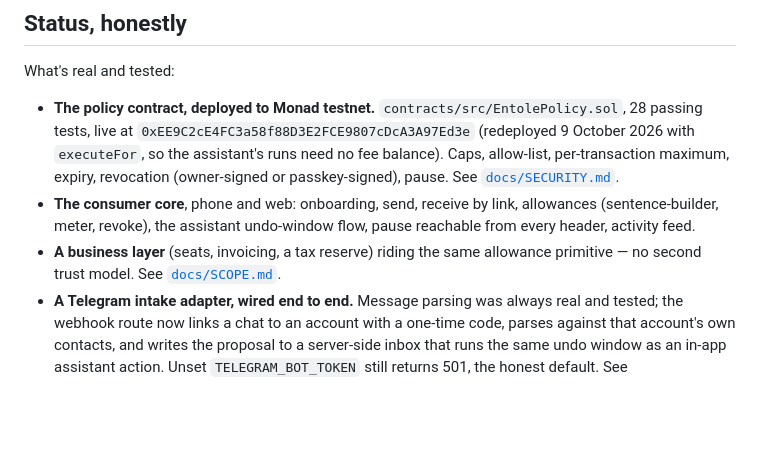
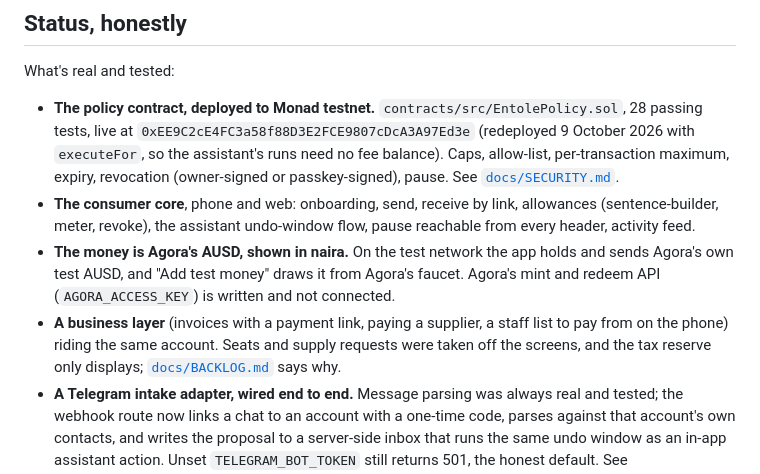
Before and after one commit to blockchain-maxis/entole, a Markdown page: README.md, the part around one of its changes. Rendered like a GitHub page; blank space fills up the shorter version.

```diff
--- a/README.md
+++ b/README.md
@@ -48,9 +83,14 @@ What's real and tested:
 - **The consumer core**, phone and web: onboarding, send, receive by link,
   allowances (sentence-builder, meter, revoke), the assistant undo-window
   flow, pause reachable from every header, activity feed.
-- **A business layer** (seats, invoicing, a tax reserve) riding the same
-  allowance primitive — no second trust model. See
-  [`docs/SCOPE.md`](docs/SCOPE.md).
+- **The money is Agora's AUSD, shown in naira.** On the test network the app
+  holds and sends Agora's own test AUSD, and "Add test money" draws it from
+  Agora's faucet. Agora's mint and redeem API (`AGORA_ACCESS_KEY`) is written
+  and not connected.
+- **A business layer** (invoices with a payment link, paying a supplier, a
+  staff list to pay from on the phone) riding the same account. Seats and
+  supply requests were taken off the screens, and the tax reserve only
+  displays; [`docs/BACKLOG.md`](docs/BACKLOG.md) says why.
 - **A Telegram intake adapter, wired end to end.** Message parsing was
   always real and tested; the webhook route now links a chat to an account
   with a one-time code, parses against that account's own contacts, and
```
Also changed, not shown: other parts of README.md (+57 -15 lines), docs/BACKLOG.md (+10 -0 lines).
